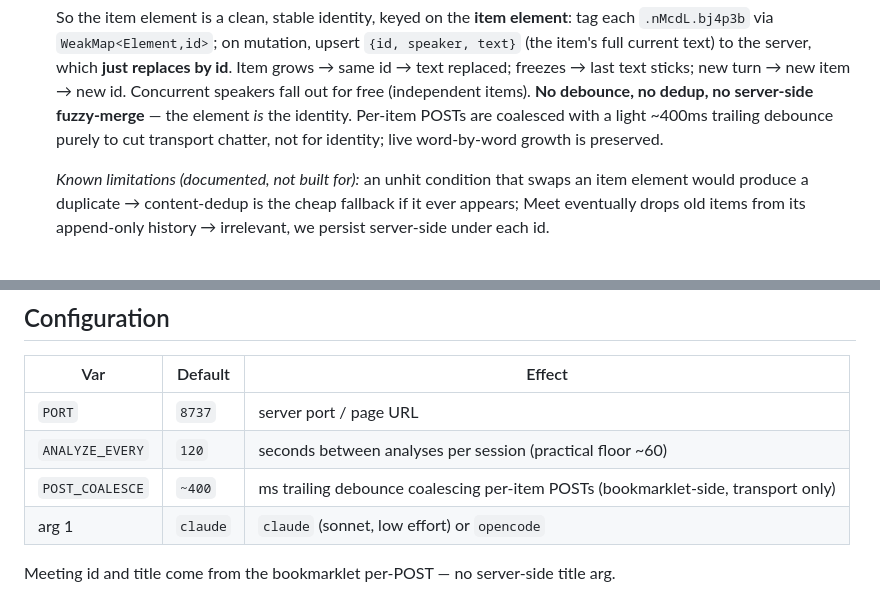
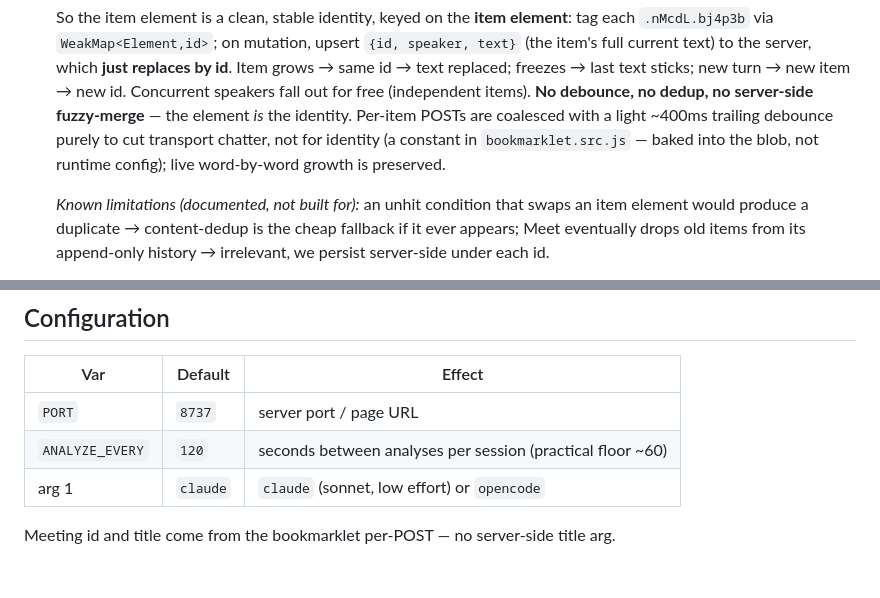
Before and after one commit to mhnagaoka/google-meet-companion, a Markdown page: docs/PRD.md, 2 parts joined by grey strips. GitHub-like rendering; blank space fills up the shorter version.

Commit message:
docs: move POST_COALESCE out of the config table
It's baked into the bookmarklet blob; no env var can reach it. It's a
constant in bookmarklet.src.js.

Co-Authored-By: Claude Fable 5 <noreply@anthropic.com>

```diff
--- a/docs/PRD.md
+++ b/docs/PRD.md
@@ -237,7 +237,8 @@ timeline: [`../dev/dom-behavior.md`](../dev/dom-behavior.md).**
    sticks; new turn → new item → new id. Concurrent speakers fall out for free
    (independent items). **No debounce, no dedup, no server-side fuzzy-merge** — the
    element *is* the identity. Per-item POSTs are coalesced with a light ~400ms
-   trailing debounce purely to cut transport chatter, not for identity; live
+   trailing debounce purely to cut transport chatter, not for identity (a constant
+   in `bookmarklet.src.js` — baked into the blob, not runtime config); live
    word-by-word growth is preserved.
 
    *Known limitations (documented, not built for):* an unhit condition that swaps an
@@ -259,7 +260,6 @@ timeline: [`../dev/dom-behavior.md`](../dev/dom-behavior.md).**
 |---|---|---|
 | `PORT` | `8737` | server port / page URL |
 | `ANALYZE_EVERY` | `120` | seconds between analyses per session (practical floor ~60) |
-| `POST_COALESCE` | `~400` | ms trailing debounce coalescing per-item POSTs (bookmarklet-side, transport only) |
 | arg 1 | `claude` | `claude` (sonnet, low effort) or `opencode` |
 
 Meeting id and title come from the bookmarklet per-POST — no server-side title arg.
```
